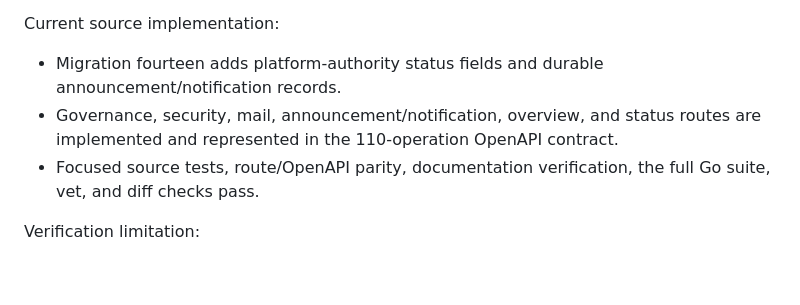
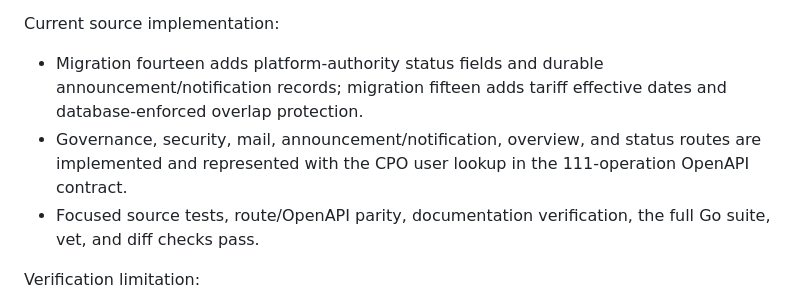
Before and after one commit to Transmogriffy-Global-Private-Limited/ev-cms-backend-new, a Markdown page: docs/DEVELOPMENT_PLAN.md, the part around the change. Rendered like a GitHub page; blank space fills up the shorter version.

Commit message:
docs: synchronize current operation counts

```diff
--- a/docs/DEVELOPMENT_PLAN.md
+++ b/docs/DEVELOPMENT_PLAN.md
@@ -651,9 +651,11 @@ Current integration contract:
 Current source implementation:
 
 - Migration fourteen adds platform-authority status fields and durable
-  announcement/notification records.
+  announcement/notification records; migration fifteen adds tariff effective
+  dates and database-enforced overlap protection.
 - Governance, security, mail, announcement/notification, overview, and status
-  routes are implemented and represented in the 110-operation OpenAPI contract.
+  routes are implemented and represented with the CPO user lookup in the
+  111-operation OpenAPI contract.
 - Focused source tests, route/OpenAPI parity, documentation verification, the
   full Go suite, vet, and diff checks pass.
 
```
Also changed, not shown: docs/CPO_BACKEND_AGENT_HANDOFF.md (+1 -1 lines), docs/PROJECT_STATE.md (+1 -1 lines).
